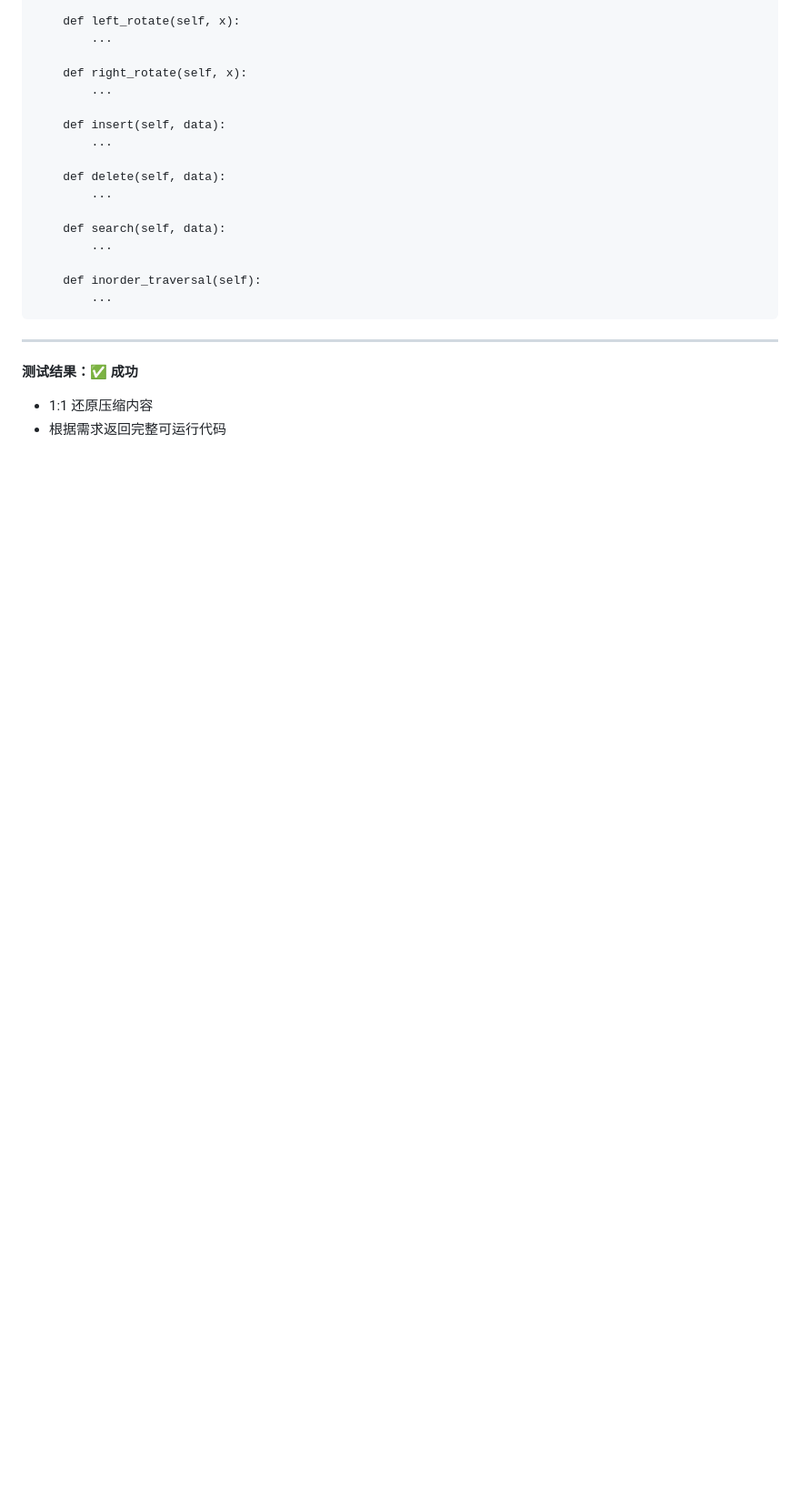
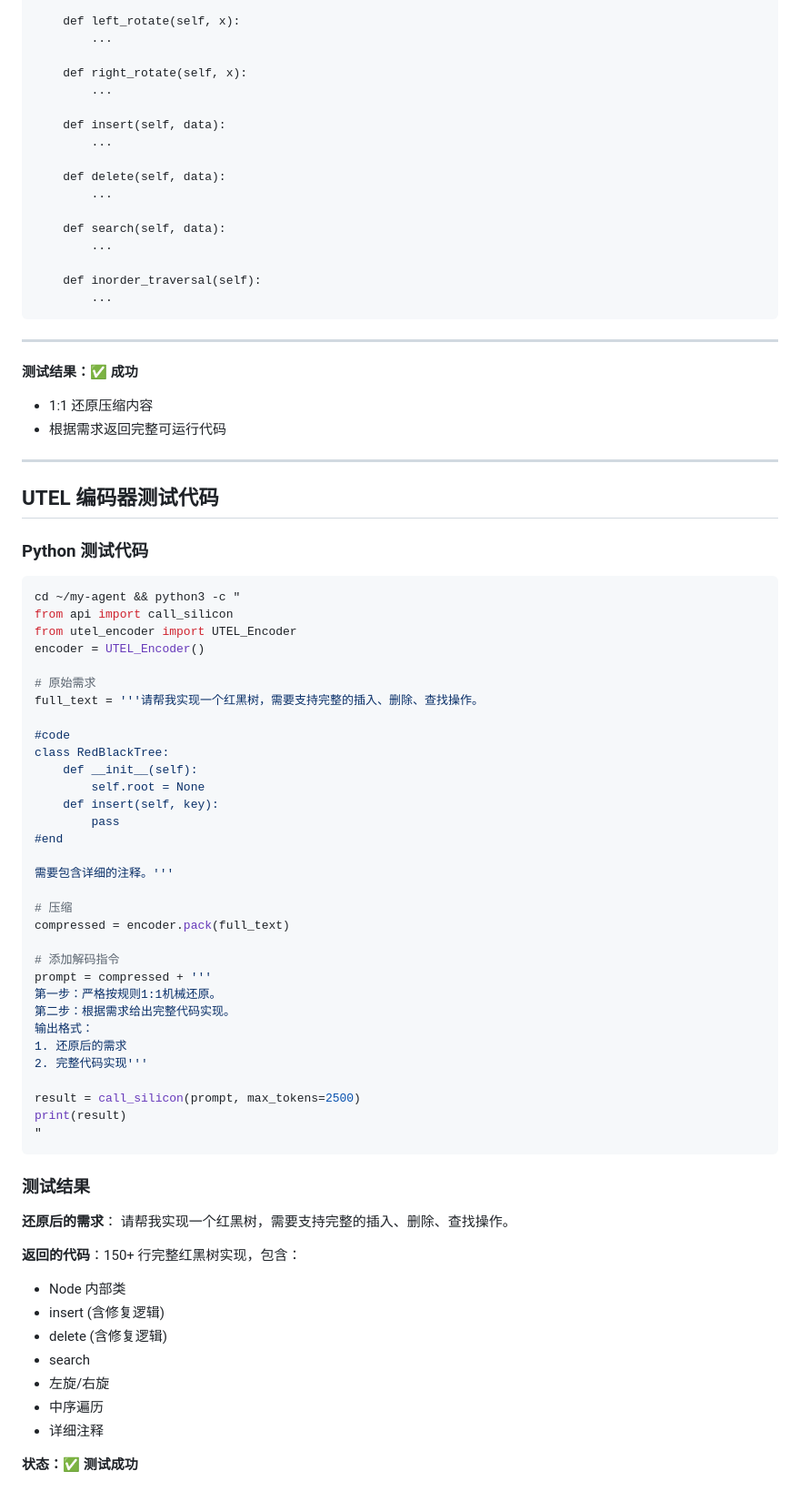
Before and after one commit to quqiufeng/my-agent, a Markdown page: rule.md, the part around the change. Shown at 91% size. Drawn GitHub-style; blank space fills up the shorter version.

Commit message:
docs: 添加 UTEL 编码器测试代码

````diff
--- a/rule.md
+++ b/rule.md
@@ -827,3 +827,60 @@ class RedBlackTree:
 **测试结果：✅ 成功**
 - 1:1 还原压缩内容
 - 根据需求返回完整可运行代码
+
+---
+
+## UTEL 编码器测试代码
+
+### Python 测试代码
+
+```python
+cd ~/my-agent && python3 -c "
+from api import call_silicon
+from utel_encoder import UTEL_Encoder
+encoder = UTEL_Encoder()
+
+# 原始需求
+full_text = '''请帮我实现一个红黑树，需要支持完整的插入、删除、查找操作。
+
+#code
+class RedBlackTree:
+    def __init__(self):
+        self.root = None
+    def insert(self, key):
+        pass
+#end
+
+需要包含详细的注释。'''
+
+# 压缩
+compressed = encoder.pack(full_text)
+
+# 添加解码指令
+prompt = compressed + '''
+第一步：严格按规则1:1机械还原。
+第二步：根据需求给出完整代码实现。
+输出格式：
+1. 还原后的需求
+2. 完整代码实现'''
+
+result = call_silicon(prompt, max_tokens=2500)
+print(result)
+"
+```
+
+### 测试结果
+
+**还原后的需求**：
+请帮我实现一个红黑树，需要支持完整的插入、删除、查找操作。
+
+**返回的代码**：150+ 行完整红黑树实现，包含：
+- Node 内部类
+- insert (含修复逻辑)
+- delete (含修复逻辑)
+- search
+- 左旋/右旋
+- 中序遍历
+- 详细注释
+
+**状态：✅ 测试成功**
````
